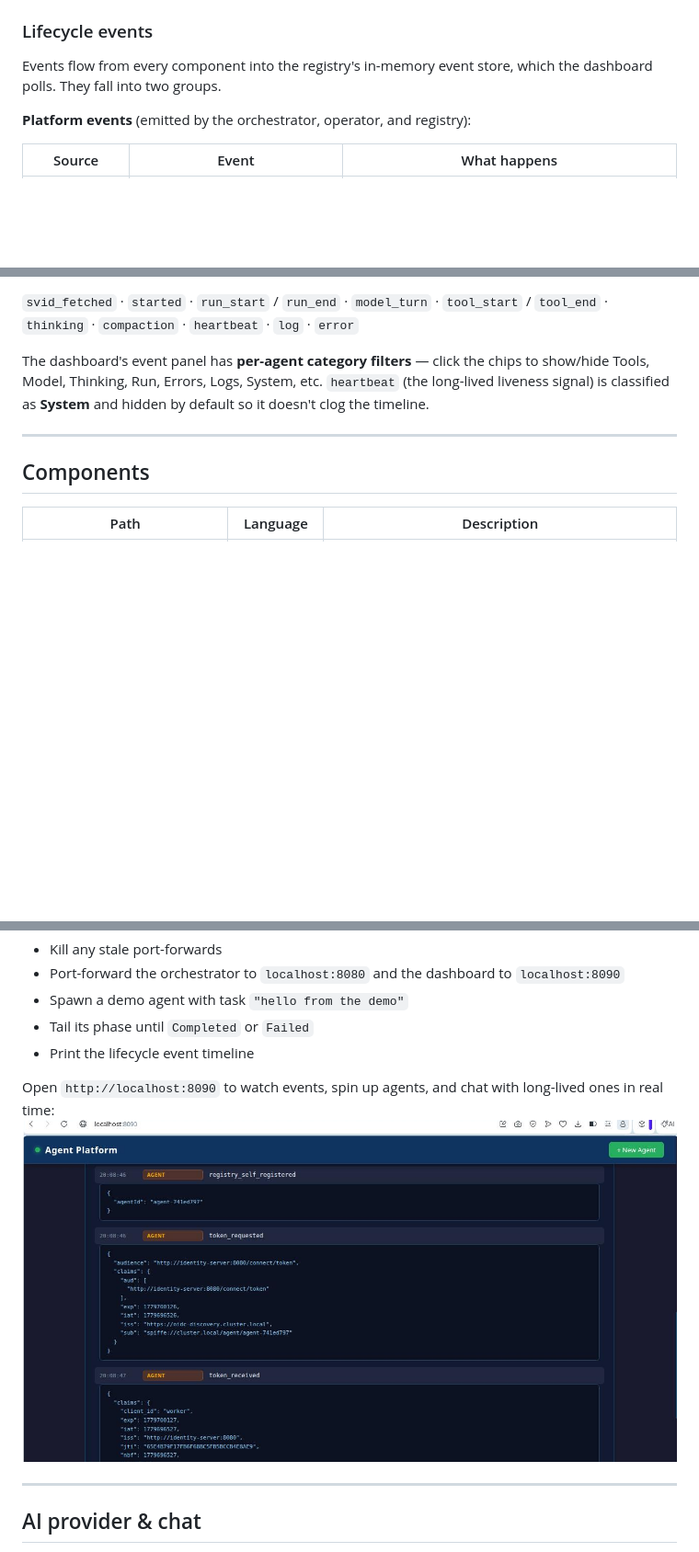
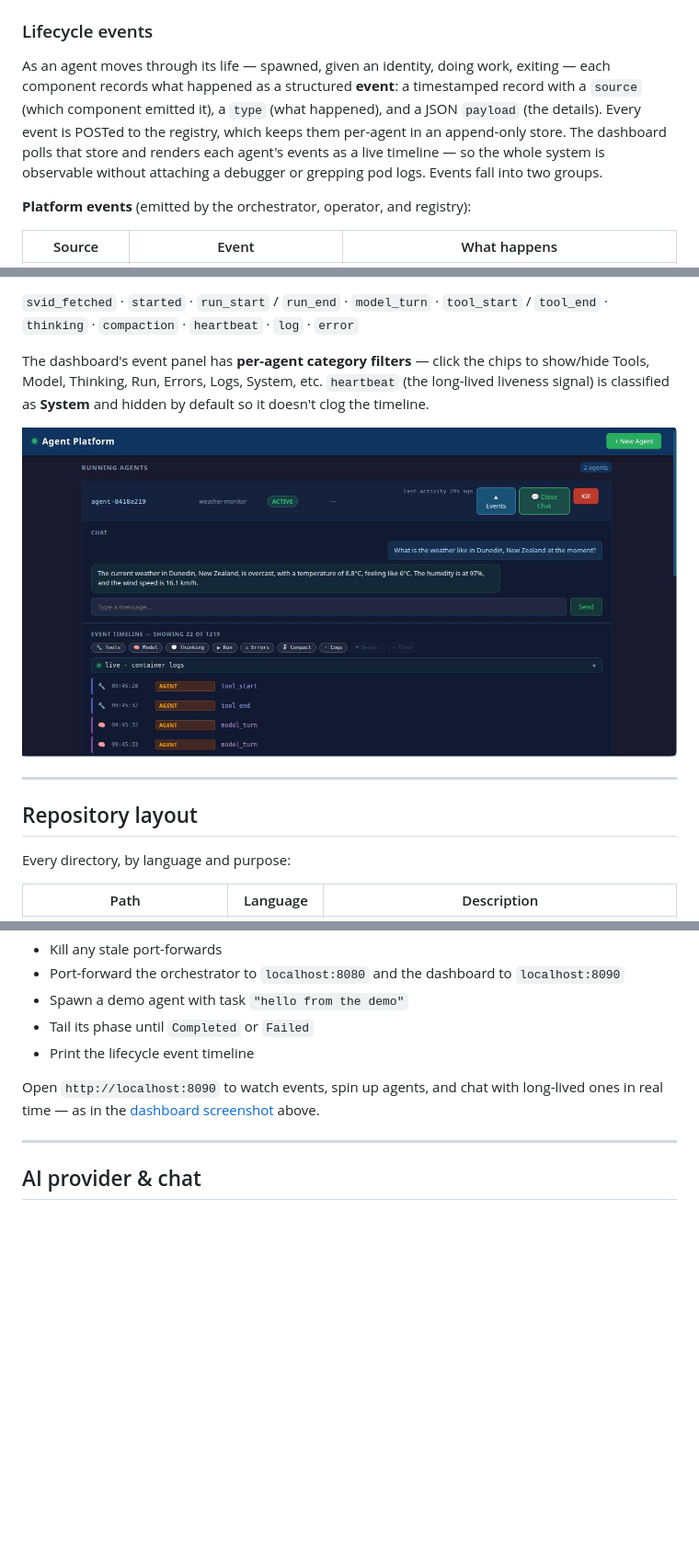
Before and after one commit to dbfr3qs/Spawnly, a Markdown page: README.md, 3 parts joined by grey strips. Shown at 92% size. Drawn GitHub-style; pictures changed too: spawnly-ui.jpg (added); blank space fills up the shorter version.

```diff
--- a/README.md
+++ b/README.md
@@ -23,7 +53,7 @@ The diagram shows the full flow for a single agent — spawn request → CRD →
 
 ### Lifecycle events
 
-Events flow from every component into the registry's in-memory event store, which the dashboard polls. They fall into two groups.
+As an agent moves through its life — spawned, given an identity, doing work, exiting — each component records what happened as a structured **event**: a timestamped record with a `source` (which component emitted it), a `type` (what happened), and a JSON `payload` (the details). Every event is POSTed to the registry, which keeps them per-agent in an append-only store. The dashboard polls that store and renders each agent's events as a live timeline — so the whole system is observable without attaching a debugger or grepping pod logs. Events fall into two groups.
 
 **Platform events** (emitted by the orchestrator, operator, and registry):
 
@@ -41,9 +71,13 @@ Events flow from every component into the registry's in-memory event store, whic
 
 The dashboard's event panel has **per-agent category filters** — click the chips to show/hide Tools, Model, Thinking, Run, Errors, Logs, System, etc. `heartbeat` (the long-lived liveness signal) is classified as **System** and hidden by default so it doesn't clog the timeline.
 
+![The Spawnly dashboard — chatting with a long-lived agent while its event timeline streams below, with per-category filters (System and Other hidden, "showing 22 of 1219").](spawnly-ui.jpg)
+
 ---
 
-## Components
+## Repository layout
+
+Every directory, by language and purpose:
 
 | Path | Language | Description |
 |------|----------|-------------|
@@ -119,8 +153,7 @@ This will:
 - Tail its phase until `Completed` or `Failed`
 - Print the lifecycle event timeline
 
-Open `http://localhost:8090` to watch events, spin up agents, and chat with long-lived ones in real time:
-![](agent-platform-ui.png)
+Open `http://localhost:8090` to watch events, spin up agents, and chat with long-lived ones in real time — as in the [dashboard screenshot](#lifecycle-events) above.
 
 ---
 
```
Also changed, not shown: other parts of README.md (+30 -0 lines).
